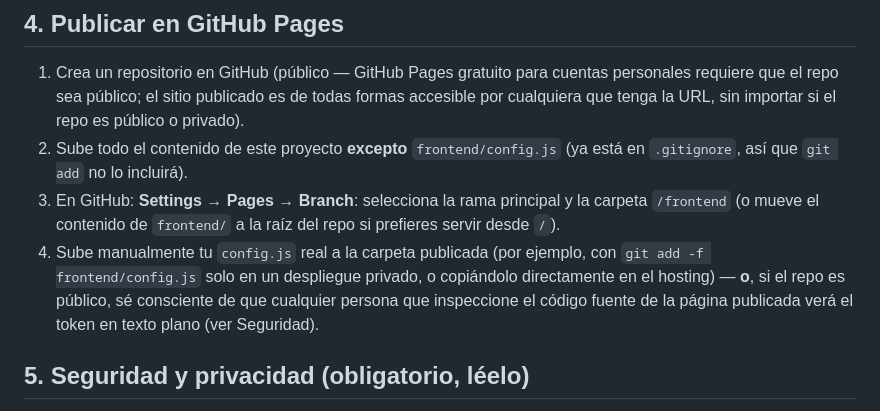
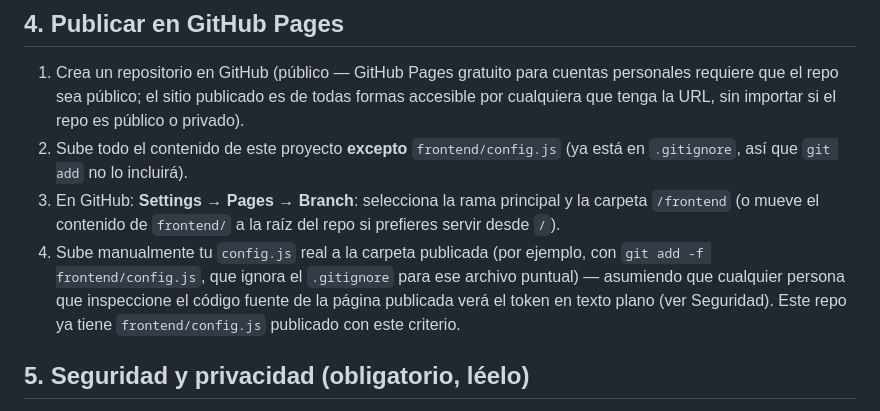
Before and after one commit to steconpa/sorteo_mesas, a Markdown page: README.md, the part around the change. GitHub-like rendering.

Commit message:
Update README to reflect published config.js
Co-Authored-By: Claude Sonnet 5 <noreply@anthropic.com>

```diff
--- a/README.md
+++ b/README.md
@@ -108,10 +108,11 @@ versión) para que los cambios queden en línea; la URL no cambia.
    la carpeta `/frontend` (o mueve el contenido de `frontend/` a la raíz del
    repo si prefieres servir desde `/`).
 4. Sube manualmente tu `config.js` real a la carpeta publicada (por ejemplo,
-   con `git add -f frontend/config.js` solo en un despliegue privado, o
-   copiándolo directamente en el hosting) — **o**, si el repo es público,
-   sé consciente de que cualquier persona que inspeccione el código fuente
-   de la página publicada verá el token en texto plano (ver Seguridad).
+   con `git add -f frontend/config.js`, que ignora el `.gitignore` para ese
+   archivo puntual) — asumiendo que cualquier persona que inspeccione el
+   código fuente de la página publicada verá el token en texto plano (ver
+   Seguridad). Este repo ya tiene `frontend/config.js` publicado con este
+   criterio.
 
 ## 5. Seguridad y privacidad (obligatorio, léelo)
 
```
